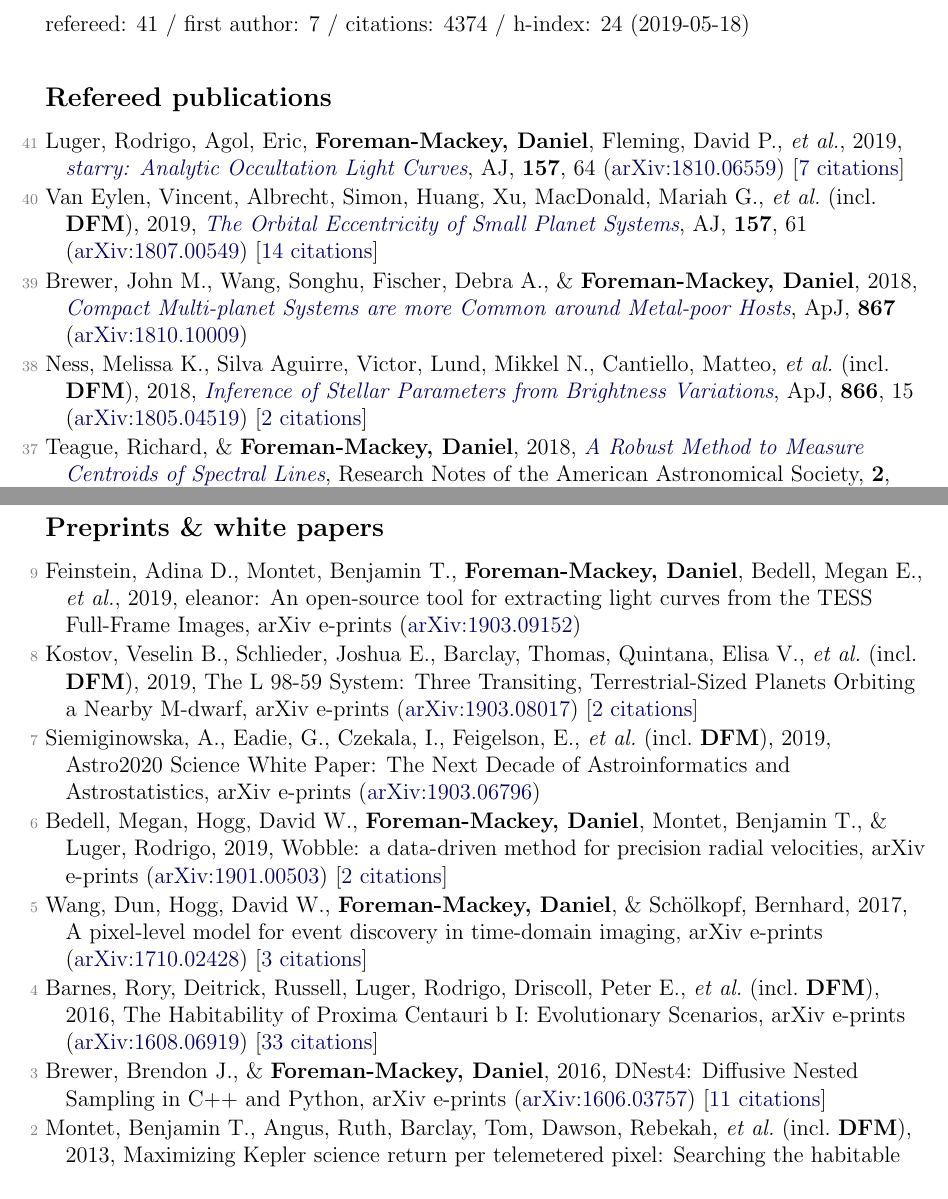
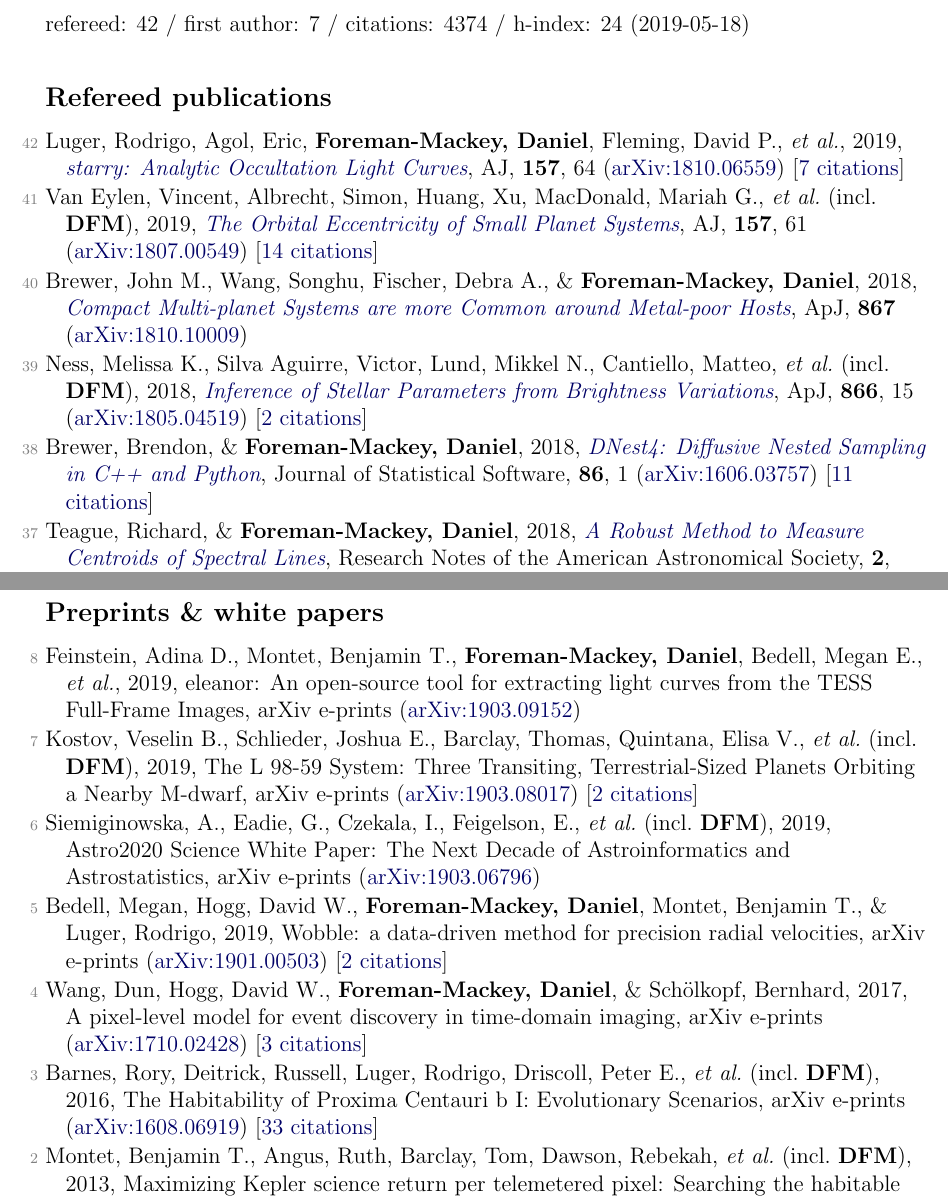
Before and after one commit to dfm/cv, a LaTeX document (pubs.tex, which reads pubs_ref.tex, pubs_summary.tex, pubs_unref.tex): two parts of pages 1 and 4 of 4, joined at a grey line, cut so that both start at the same text. Compiled offline with pdfLaTeX.

Commit message:
updating pubs [ci skip]

```diff
--- a/pubs_ref.tex
+++ b/pubs_ref.tex
@@ -1,10 +1,12 @@
-\item[{\color{numcolor}\scriptsize41}] Luger, Rodrigo, Agol, Eric, \textbf{Foreman-Mackey, Daniel}, Fleming, David P., \etal, 2019, \doi{10.3847/1538-3881/aae8e5}{starry: Analytic Occultation Light Curves}, \aj, \textbf{157}, 64 (\arxiv{1810.06559}) [\href{http://adsabs.harvard.edu/abs/2019AJ....157...64L}{7 citations}]
+\item[{\color{numcolor}\scriptsize42}] Luger, Rodrigo, Agol, Eric, \textbf{Foreman-Mackey, Daniel}, Fleming, David P., \etal, 2019, \doi{10.3847/1538-3881/aae8e5}{starry: Analytic Occultation Light Curves}, \aj, \textbf{157}, 64 (\arxiv{1810.06559}) [\href{http://adsabs.harvard.edu/abs/2019AJ....157...64L}{7 citations}]
 
-\item[{\color{numcolor}\scriptsize40}] Van Eylen, Vincent, Albrecht, Simon, Huang, Xu, MacDonald, Mariah G., \etal\ (incl.\ \textbf{DFM}), 2019, \doi{10.3847/1538-3881/aaf22f}{The Orbital Eccentricity of Small Planet Systems}, \aj, \textbf{157}, 61 (\arxiv{1807.00549}) [\href{http://adsabs.harvard.edu/abs/2019AJ....157...61V}{14 citations}]
+\item[{\color{numcolor}\scriptsize41}] Van Eylen, Vincent, Albrecht, Simon, Huang, Xu, MacDonald, Mariah G., \etal\ (incl.\ \textbf{DFM}), 2019, \doi{10.3847/1538-3881/aaf22f}{The Orbital Eccentricity of Small Planet Systems}, \aj, \textbf{157}, 61 (\arxiv{1807.00549}) [\href{http://adsabs.harvard.edu/abs/2019AJ....157...61V}{14 citations}]
 
-\item[{\color{numcolor}\scriptsize39}] Brewer, John M., Wang, Songhu, Fischer, Debra A., \& \textbf{Foreman-Mackey, Daniel}, 2018, \doi{10.3847/2041-8213/aae710}{Compact Multi-planet Systems are more Common around Metal-poor Hosts}, \apj, \textbf{867} (\arxiv{1810.10009})
+\item[{\color{numcolor}\scriptsize40}] Brewer, John M., Wang, Songhu, Fischer, Debra A., \& \textbf{Foreman-Mackey, Daniel}, 2018, \doi{10.3847/2041-8213/aae710}{Compact Multi-planet Systems are more Common around Metal-poor Hosts}, \apj, \textbf{867} (\arxiv{1810.10009})
 
-\item[{\color{numcolor}\scriptsize38}] Ness, Melissa K., Silva Aguirre, Victor, Lund, Mikkel N., Cantiello, Matteo, \etal\ (incl.\ \textbf{DFM}), 2018, \doi{10.3847/1538-4357/aadb40}{Inference of Stellar Parameters from Brightness Variations}, \apj, \textbf{866}, 15 (\arxiv{1805.04519}) [\href{http://adsabs.harvard.edu/abs/2018ApJ...866...15N}{2 citations}]
+\item[{\color{numcolor}\scriptsize39}] Ness, Melissa K., Silva Aguirre, Victor, Lund, Mikkel N., Cantiello, Matteo, \etal\ (incl.\ \textbf{DFM}), 2018, \doi{10.3847/1538-4357/aadb40}{Inference of Stellar Parameters from Brightness Variations}, \apj, \textbf{866}, 15 (\arxiv{1805.04519}) [\href{http://adsabs.harvard.edu/abs/2018ApJ...866...15N}{2 citations}]
+
+\item[{\color{numcolor}\scriptsize38}] Brewer, Brendon, \& \textbf{Foreman-Mackey, Daniel}, 2018, \doi{10.18637/jss.v086.i07}{DNest4: Diffusive Nested Sampling in C++ and Python}, Journal of Statistical Software, \textbf{86}, 1 (\arxiv{1606.03757}) [\href{https://scholar.google.com/scholar?cites=789224875040810871}{11 citations}]
 
 \item[{\color{numcolor}\scriptsize37}] Teague, Richard, \& \textbf{Foreman-Mackey, Daniel}, 2018, \doi{10.3847/2515-5172/aae265}{A Robust Method to Measure Centroids of Spectral Lines}, Research Notes of the American Astronomical Society, \textbf{2}, 173 (\arxiv{1809.10295}) [\href{http://adsabs.harvard.edu/abs/2018RNAAS...2c.173T}{2 citations}]
 
--- a/pubs_summary.tex
+++ b/pubs_summary.tex
@@ -1 +1 @@
-refereed: 41 / first author: 7 / citations: 4374 / h-index: 24 (2019-05-18)
+refereed: 42 / first author: 7 / citations: 4374 / h-index: 24 (2019-05-18)
--- a/pubs_unref.tex
+++ b/pubs_unref.tex
@@ -1,16 +1,14 @@
-\item[{\color{numcolor}\scriptsize9}] Feinstein, Adina D., Montet, Benjamin T., \textbf{Foreman-Mackey, Daniel}, Bedell, Megan E., \etal, 2019, eleanor: An open-source tool for extracting light curves from the TESS Full-Frame Images, arXiv e-prints (\arxiv{1903.09152})
+\item[{\color{numcolor}\scriptsize8}] Feinstein, Adina D., Montet, Benjamin T., \textbf{Foreman-Mackey, Daniel}, Bedell, Megan E., \etal, 2019, eleanor: An open-source tool for extracting light curves from the TESS Full-Frame Images, arXiv e-prints (\arxiv{1903.09152})
 
-\item[{\color{numcolor}\scriptsize8}] Kostov, Veselin B., Schlieder, Joshua E., Barclay, Thomas, Quintana, Elisa V., \etal\ (incl.\ \textbf{DFM}), 2019, The L 98-59 System: Three Transiting, Terrestrial-Sized Planets Orbiting a Nearby M-dwarf, arXiv e-prints (\arxiv{1903.08017}) [\href{http://adsabs.harvard.edu/abs/2019arXiv190308017K}{2 citations}]
+\item[{\color{numcolor}\scriptsize7}] Kostov, Veselin B., Schlieder, Joshua E., Barclay, Thomas, Quintana, Elisa V., \etal\ (incl.\ \textbf{DFM}), 2019, The L 98-59 System: Three Transiting, Terrestrial-Sized Planets Orbiting a Nearby M-dwarf, arXiv e-prints (\arxiv{1903.08017}) [\href{http://adsabs.harvard.edu/abs/2019arXiv190308017K}{2 citations}]
 
-\item[{\color{numcolor}\scriptsize7}] Siemiginowska, A., Eadie, G., Czekala, I., Feigelson, E., \etal\ (incl.\ \textbf{DFM}), 2019, Astro2020 Science White Paper: The Next Decade of Astroinformatics and Astrostatistics, arXiv e-prints (\arxiv{1903.06796})
+\item[{\color{numcolor}\scriptsize6}] Siemiginowska, A., Eadie, G., Czekala, I., Feigelson, E., \etal\ (incl.\ \textbf{DFM}), 2019, Astro2020 Science White Paper: The Next Decade of Astroinformatics and Astrostatistics, arXiv e-prints (\arxiv{1903.06796})
 
-\item[{\color{numcolor}\scriptsize6}] Bedell, Megan, Hogg, David W., \textbf{Foreman-Mackey, Daniel}, Montet, Benjamin T., \& Luger, Rodrigo, 2019, Wobble: a data-driven method for precision radial velocities, arXiv e-prints (\arxiv{1901.00503}) [\href{http://adsabs.harvard.edu/abs/2019arXiv190100503B}{2 citations}]
+\item[{\color{numcolor}\scriptsize5}] Bedell, Megan, Hogg, David W., \textbf{Foreman-Mackey, Daniel}, Montet, Benjamin T., \& Luger, Rodrigo, 2019, Wobble: a data-driven method for precision radial velocities, arXiv e-prints (\arxiv{1901.00503}) [\href{http://adsabs.harvard.edu/abs/2019arXiv190100503B}{2 citations}]
 
-\item[{\color{numcolor}\scriptsize5}] Wang, Dun, Hogg, David W., \textbf{Foreman-Mackey, Daniel}, \& Sch{\"o}lkopf, Bernhard, 2017, A pixel-level model for event discovery in time-domain imaging, arXiv e-prints (\arxiv{1710.02428}) [\href{http://adsabs.harvard.edu/abs/2017arXiv171002428W}{3 citations}]
+\item[{\color{numcolor}\scriptsize4}] Wang, Dun, Hogg, David W., \textbf{Foreman-Mackey, Daniel}, \& Sch{\"o}lkopf, Bernhard, 2017, A pixel-level model for event discovery in time-domain imaging, arXiv e-prints (\arxiv{1710.02428}) [\href{http://adsabs.harvard.edu/abs/2017arXiv171002428W}{3 citations}]
 
-\item[{\color{numcolor}\scriptsize4}] Barnes, Rory, Deitrick, Russell, Luger, Rodrigo, Driscoll, Peter E., \etal\ (incl.\ \textbf{DFM}), 2016, The Habitability of Proxima Centauri b I: Evolutionary Scenarios, arXiv e-prints (\arxiv{1608.06919}) [\href{http://adsabs.harvard.edu/abs/2016arXiv160806919B}{33 citations}]
-
-\item[{\color{numcolor}\scriptsize3}] Brewer, Brendon J., \& \textbf{Foreman-Mackey, Daniel}, 2016, DNest4: Diffusive Nested Sampling in C++ and Python, arXiv e-prints (\arxiv{1606.03757}) [\href{http://adsabs.harvard.edu/abs/2016arXiv160603757B}{11 citations}]
+\item[{\color{numcolor}\scriptsize3}] Barnes, Rory, Deitrick, Russell, Luger, Rodrigo, Driscoll, Peter E., \etal\ (incl.\ \textbf{DFM}), 2016, The Habitability of Proxima Centauri b I: Evolutionary Scenarios, arXiv e-prints (\arxiv{1608.06919}) [\href{http://adsabs.harvard.edu/abs/2016arXiv160806919B}{33 citations}]
 
 \item[{\color{numcolor}\scriptsize2}] Montet, Benjamin T., Angus, Ruth, Barclay, Tom, Dawson, Rebekah, \etal\ (incl.\ \textbf{DFM}), 2013, Maximizing Kepler science return per telemetered pixel: Searching the habitable zones of the brightest stars, arXiv e-prints (\arxiv{1309.0654})
 
```
